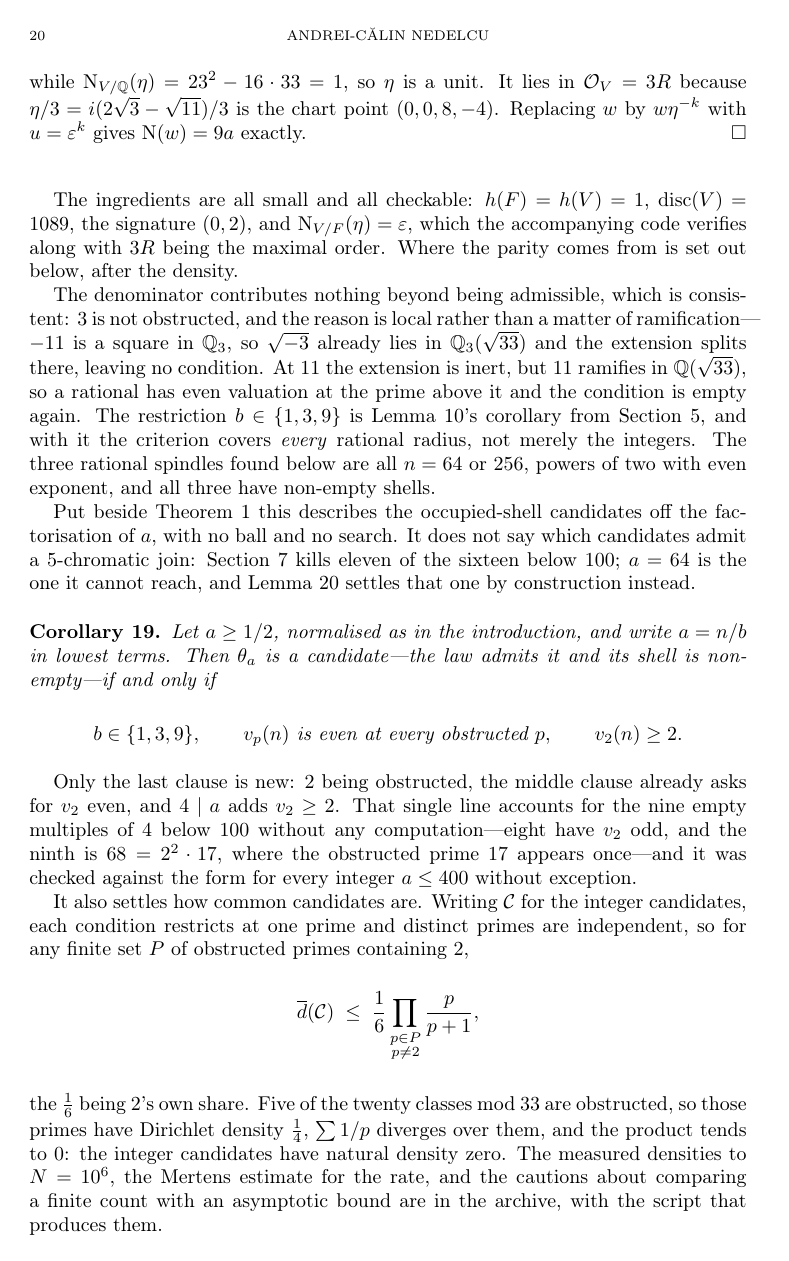
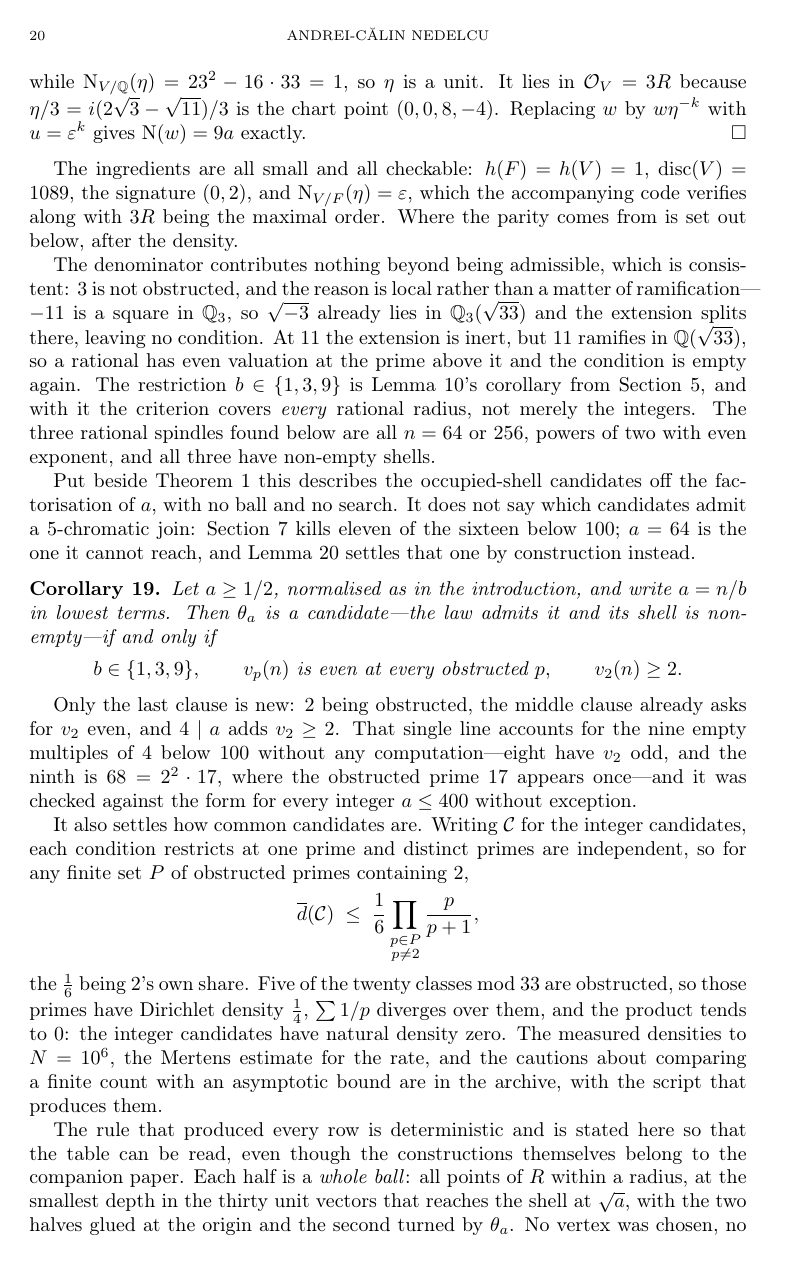
Before and after one commit to calinnedelcu/joining-rotations-artifacts, a LaTeX paper (paper/joining-rotations.tex): page 20 of 25. Compiled offline with pdfLaTeX.

Commit message:
The construction rule, stated before the table

```diff
--- a/paper/joining-rotations.tex
+++ b/paper/joining-rotations.tex
@@ -1414,3 +1414,9 @@ natural density zero. The measured densities to $N = 10^6$, the Mertens estimate
 for the rate, and the cautions about comparing a finite count with an asymptotic
 bound are in the archive, with the script that produces them.
 
+The rule that produced every row is deterministic and is stated here so that the
+table can be read, even though the constructions themselves belong to the
+companion paper. Each half is a \emph{whole ball}: all points of $\Lat$ within a
+radius, at the smallest depth in the thirty unit vectors that reaches the shell
+at $\sqrt a$, with the two halves glued at the origin and the second turned by
+$\theta_a$. No vertex was chosen, no search was run over subsets, and no
```
Also changed, not shown: paper/joining-rotations.pdf, paper/joining-rotations.tex (6 more changed lines), 1 other file.
